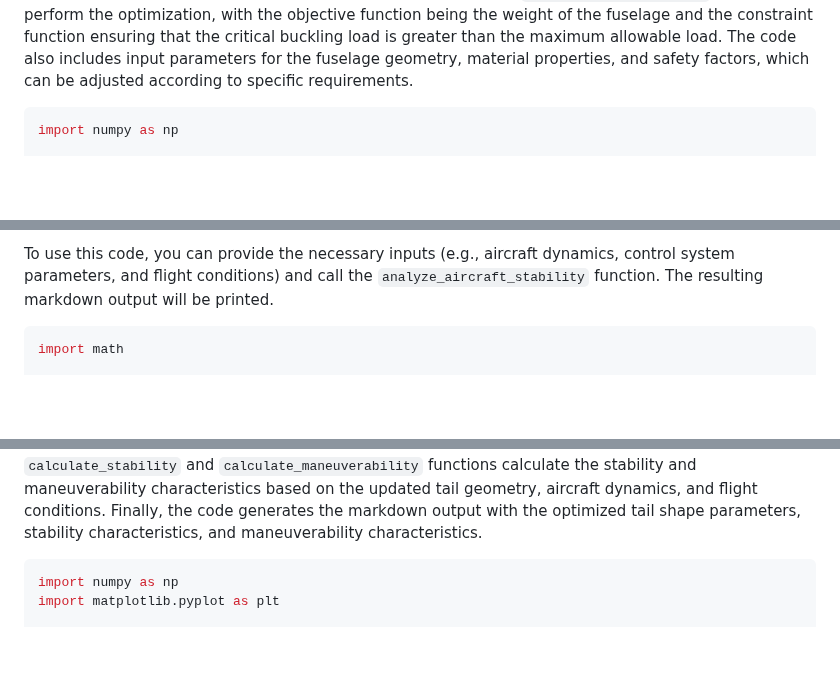
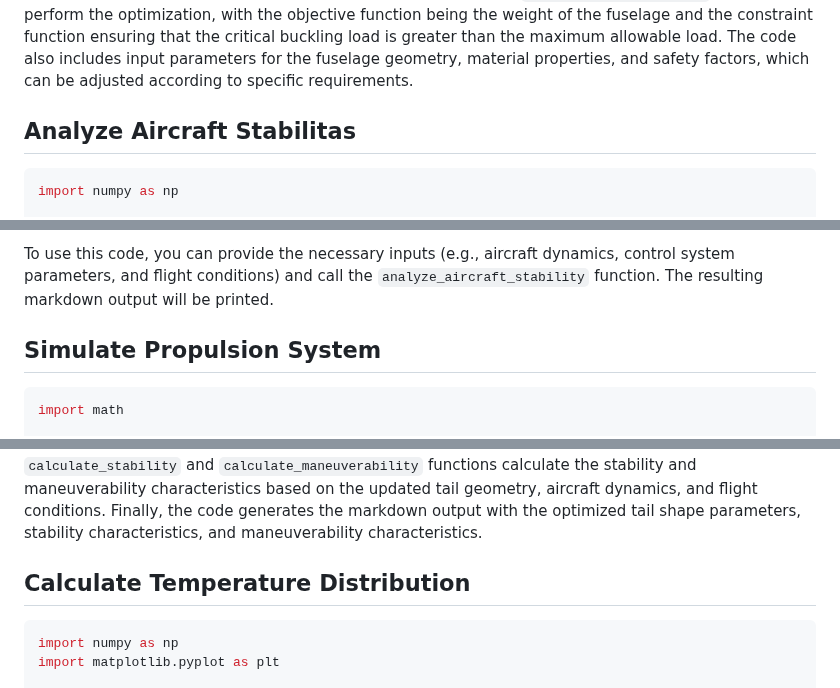
Before and after one commit to KOSASIH/AeroGeniusX, a Markdown page: README.md, 3 parts joined by grey strips. Drawn GitHub-style; blank space fills up the shorter version.

````diff
--- a/README.md
+++ b/README.md
@@ -369,6 +375,8 @@ print(markdown_code)
 ```
 
 This code defines a function `calculate_weight` that takes inputs such as fuselage geometry, material properties, and safety factors, and returns markdown code presenting the optimized fuselage shape parameters and the corresponding weight. The optimization problem aims to minimize the weight of the fuselage while maintaining structural integrity. The code uses the `scipy.optimize.minimize` function to perform the optimization, with the objective function being the weight of the fuselage and the constraint function ensuring that the critical buckling load is greater than the maximum allowable load. The code also includes input parameters for the fuselage geometry, material properties, and safety factors, which can be adjusted according to specific requirements.
+
+## Analyze Aircraft Stabilitas
 
 ```python
 import numpy as np
@@ -491,6 +499,7 @@ This code defines a function `analyze_aircraft_stability` that takes inputs rela
 
 To use this code, you can provide the necessary inputs (e.g., aircraft dynamics, control system parameters, and flight conditions) and call the `analyze_aircraft_stability` function. The resulting markdown output will be printed.
 
+## Simulate Propulsion System
 ```python
 import math
 
@@ -651,6 +660,8 @@ print(markdown_output)
 ```
 
 The above code defines a function `calculate_stability_and_maneuverability` that takes inputs such as `tail_geometry`, `aircraft_dynamics`, and `flight_conditions`. It uses the `scipy.optimize.minimize` function to optimize the tail shape parameters based on the provided objective function. The `update_tail_geometry` function updates the tail geometry with the optimized parameters. The `calculate_stability` and `calculate_maneuverability` functions calculate the stability and maneuverability characteristics based on the updated tail geometry, aircraft dynamics, and flight conditions. Finally, the code generates the markdown output with the optimized tail shape parameters, stability characteristics, and maneuverability characteristics.
+
+## Calculate Temperature Distribution
 
 ```python
 import numpy as np
````
Also changed, not shown: other parts of README.md (+12 -0 lines).
